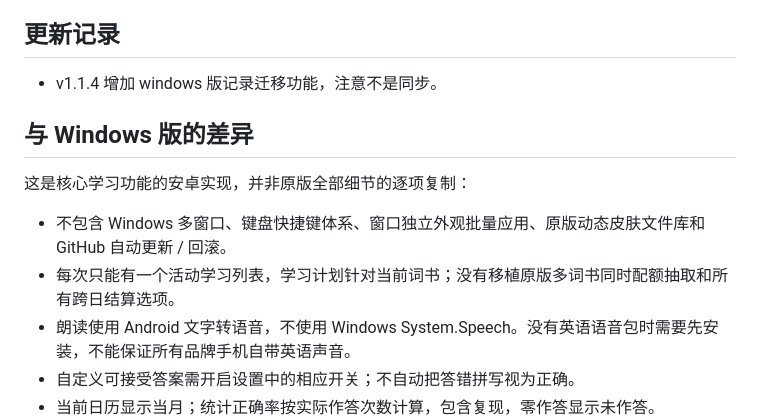
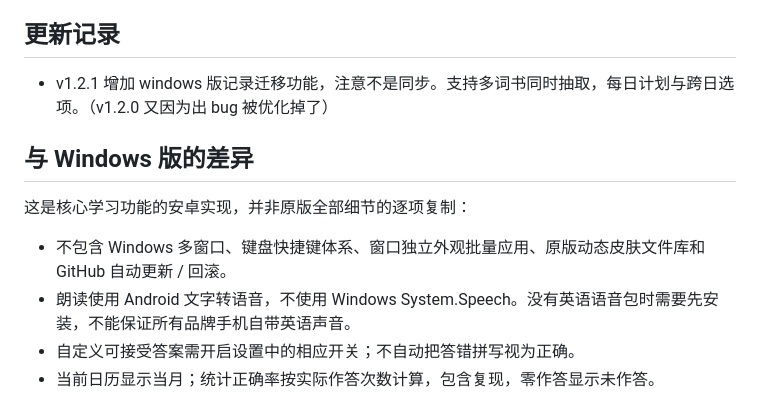
Before and after one commit to FlyPancake/ZJU-English-Android, a Markdown page: README.md, the part around the change. Rendered like a GitHub page.

```diff
--- a/README.md
+++ b/README.md
@@ -15,14 +15,13 @@
 
 ## 更新记录
 
-- v1.1.4 增加 windows 版记录迁移功能，注意不是同步。
+- v1.2.1 增加 windows 版记录迁移功能，注意不是同步。支持多词书同时抽取，每日计划与跨日选项。（v1.2.0 又因为出 bug 被优化掉了）
 
 ## 与 Windows 版的差异
 
 这是核心学习功能的安卓实现，并非原版全部细节的逐项复制：
 
 - 不包含 Windows 多窗口、键盘快捷键体系、窗口独立外观批量应用、原版动态皮肤文件库和 GitHub 自动更新 / 回滚。
-- 每次只能有一个活动学习列表，学习计划针对当前词书；没有移植原版多词书同时配额抽取和所有跨日结算选项。
 - 朗读使用 Android 文字转语音，不使用 Windows System.Speech。没有英语语音包时需要先安装，不能保证所有品牌手机自带英语声音。
 - 自定义可接受答案需开启设置中的相应开关；不自动把答错拼写视为正确。
 - 当前日历显示当月；统计正确率按实际作答次数计算，包含复现，零作答显示未作答。
```
